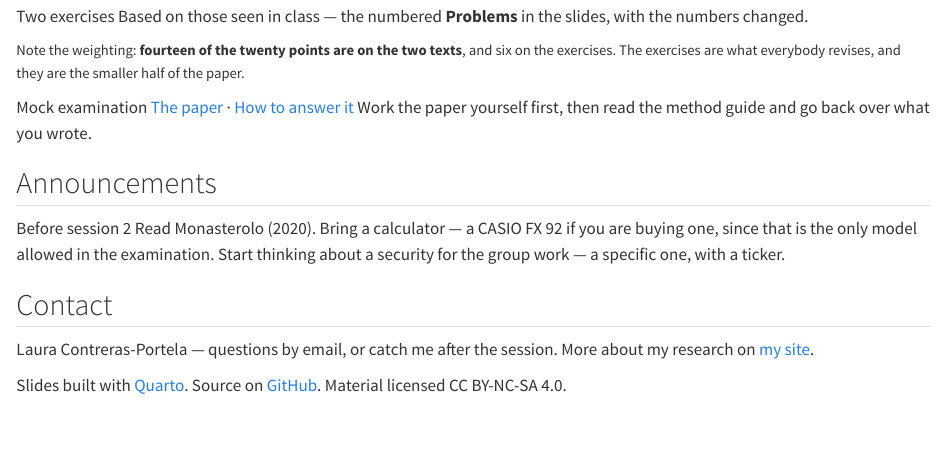
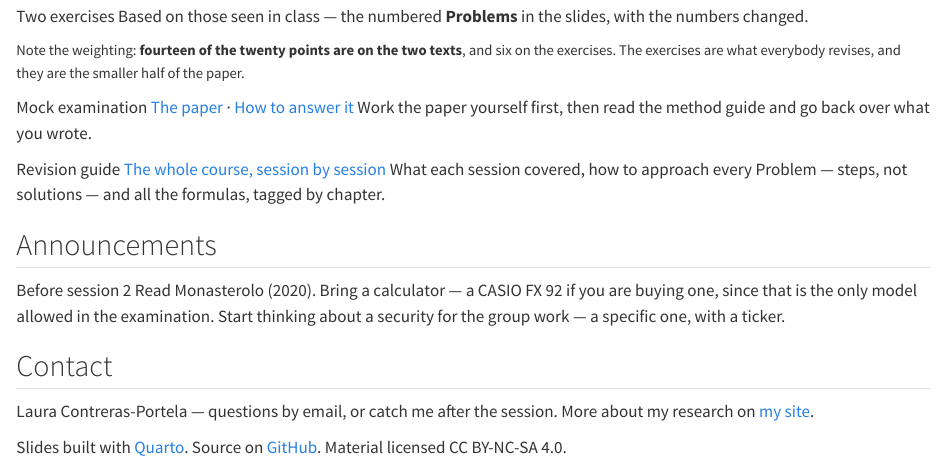
Before and after one commit to lauradcontreras/international-finance-kedge, a Quarto document (index.qmd): the page in a window 1100 px wide, from 1940 px down. Rendered offline with R 4.5, knitr and Pandoc in place of Quarto, with nearby package versions.

Commit message:
Add the revision guide to the examination section

```diff
--- a/index.qmd
+++ b/index.qmd
@@ -146,6 +146,12 @@ smaller half of the paper.
 [Work the paper yourself first, then read the method guide and go back over what you wrote.]{.soon}
 :::
 
+::: {.session}
+[Revision guide]{.title}
+[[The whole course, session by session](exam/revision-guide.pdf)]{.links}
+[What each session covered, how to approach every Problem — steps, not solutions — and all the formulas, tagged by chapter.]{.soon}
+:::
+
 ## Announcements
 
 ::: {.session}
```
Also changed, not shown: exam/revision-guide.pdf (added).
